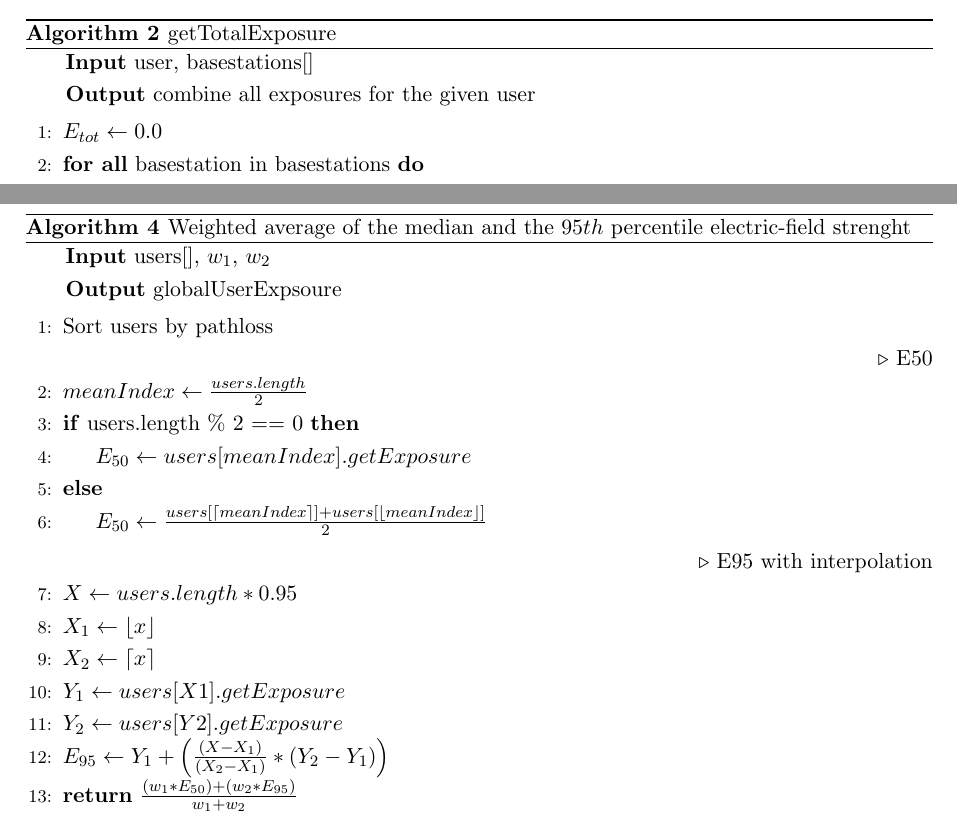
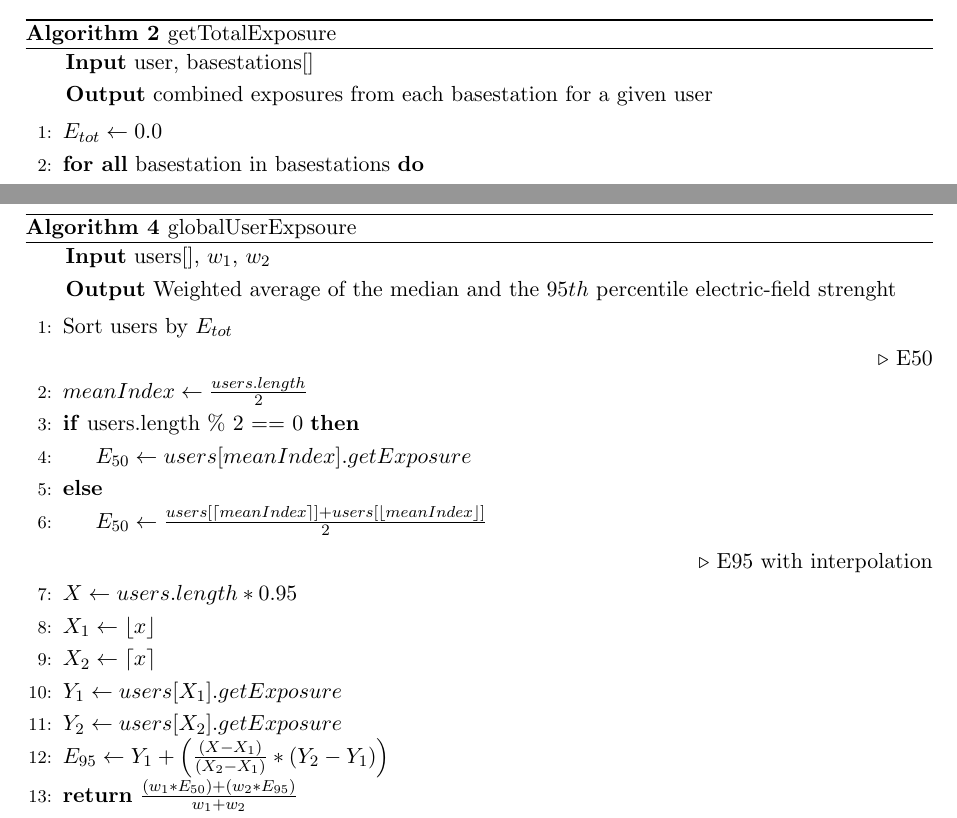
Before and after one commit to ThomasDetemmerman/Master-Dissertation, a LaTeX thesis (main.tex, which reads chapters/3_deploymenttool.tex): two parts of pages 11 and 12 of 13, joined at a grey line, cut so that both start at the same text. Compiled offline with pdfLaTeX.

Commit message:
solved some errors

```diff
--- a/chapters/3_deploymenttool.tex
+++ b/chapters/3_deploymenttool.tex
@@ -31,7 +31,7 @@ into the appropriate attribute.
 	\caption{getTotalExposure}
 	\label{alg:gettotalexposure}
      \hspace*{\algorithmicindent} \textbf{Input} user, basestations[]\\
-     \hspace*{\algorithmicindent} \textbf{Output} combine all exposures for the given user
+     \hspace*{\algorithmicindent} \textbf{Output} combined exposures from each basestation for a given user
 	\begin{algorithmic}[1]
         \State $E_{tot}\gets 0.0$
 		\ForAll {basestation  in  basestations}
@@ -63,15 +63,13 @@ takes all users for a specified simulation and two weighting factors $w_1$ and $
 
 The formula first calculates the index where the mean value and the 95th percentile should be located. Afterwards, the exposure is calculated using interpolation if necessary.
 
-
-
 \begin{algorithm}
-	\caption{Weighted average of the median  and the $95th$ percentile electric-field strenght}
+	\caption{globalUserExpsoure}
 	\label{alg:getglobaluserexposure}
      \hspace*{\algorithmicindent} \textbf{Input} users[], $w_1$, $w_2$\\
-     \hspace*{\algorithmicindent} \textbf{Output} globalUserExpsoure
+     \hspace*{\algorithmicindent} \textbf{Output} Weighted average of the median  and the $95th$ percentile electric-field strenght
 	\begin{algorithmic}[1]
-		\State Sort users by pathloss
+		\State Sort users by $E_{tot}$
 
  		\Comment{E50}
 		\State $meanIndex \gets \frac{users.length}{2}$
@@ -85,8 +83,8 @@ The formula first calculates the index where the mean value and the 95th percent
 		\State $ X \gets users.length * 0.95$
 		\State $ X_1 \gets \left \lfloor{x}\right \rfloor $
 		\State $ X_2 \gets \left \lceil{x}\right \rceil $
-		\State $ Y_1 \gets users[X1].getExposure$
-		\State $ Y_2 \gets users[Y2].getExposure$
+		\State $ Y_1 \gets users[X_1].getExposure$
+		\State $ Y_2 \gets users[X_2].getExposure$
 		\State $E_{95} \gets  Y_1 + \left(\frac{(X - X_1)}{(X_2 - X_1)}* (Y_2 - Y_1)\right)$\\
 		\Return $\frac{(w_1* E_{50})+ (w_2 * E_{95})}{w_1 + w_2}$
 	\end{algorithmic}
```
Also changed, not shown: main.pdf, chapters/3_deploymenttool.tex (2 more changed lines).
